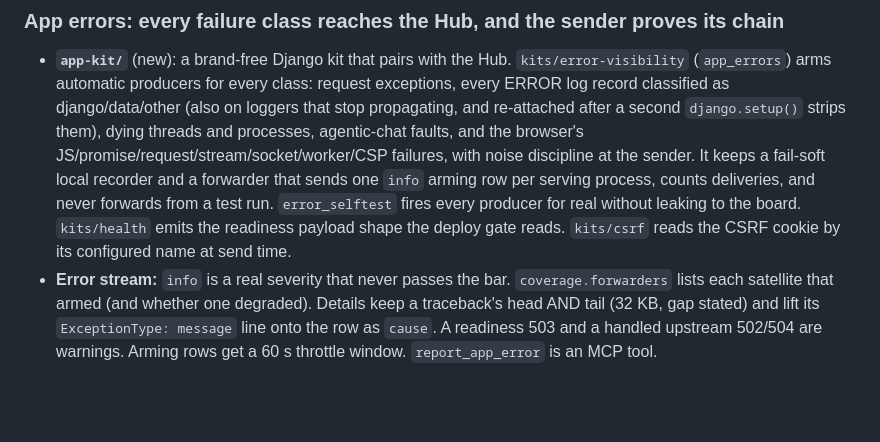
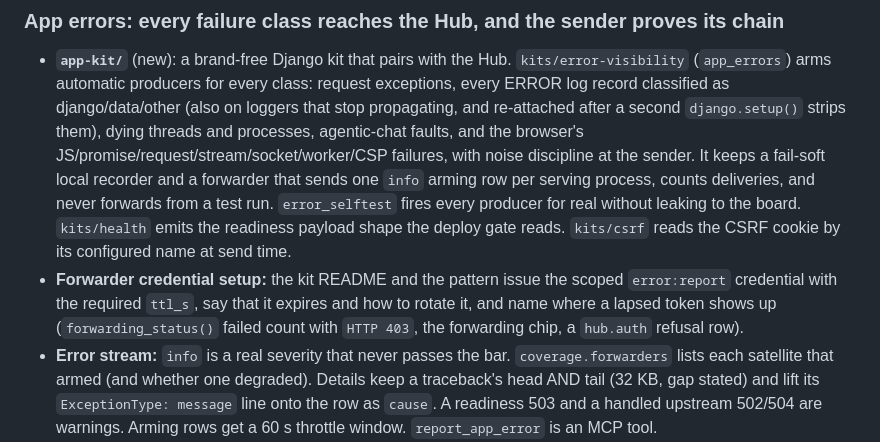
Before and after one commit to ZacTallberg/hub-scaffold, a Markdown page: CHANGELOG.md, the part around the change. Rendered like a GitHub page; blank space fills up the shorter version.

```diff
--- a/CHANGELOG.md
+++ b/CHANGELOG.md
@@ -26,6 +26,10 @@ deploy events are a different artifact (`hub_core.projections.render_changelog_m
   fires every producer for real without leaking to the board. `kits/health` emits the readiness
   payload shape the deploy gate reads. `kits/csrf` reads the CSRF cookie by its configured name at
   send time.
+- **Forwarder credential setup:** the kit README and the pattern issue the scoped
+  `error:report` credential with the required `ttl_s`, say that it expires and how to rotate it,
+  and name where a lapsed token shows up (`forwarding_status()` failed count with `HTTP 403`, the
+  forwarding chip, a `hub.auth` refusal row).
 - **Error stream:** `info` is a real severity that never passes the bar. `coverage.forwarders`
   lists each satellite that armed (and whether one degraded). Details keep a traceback's head AND
   tail (32 KB, gap stated) and lift its `ExceptionType: message` line onto the row as `cause`. A
```
Also changed, not shown: patterns/error-visibility.md (+7 -2 lines), 1 other file.
